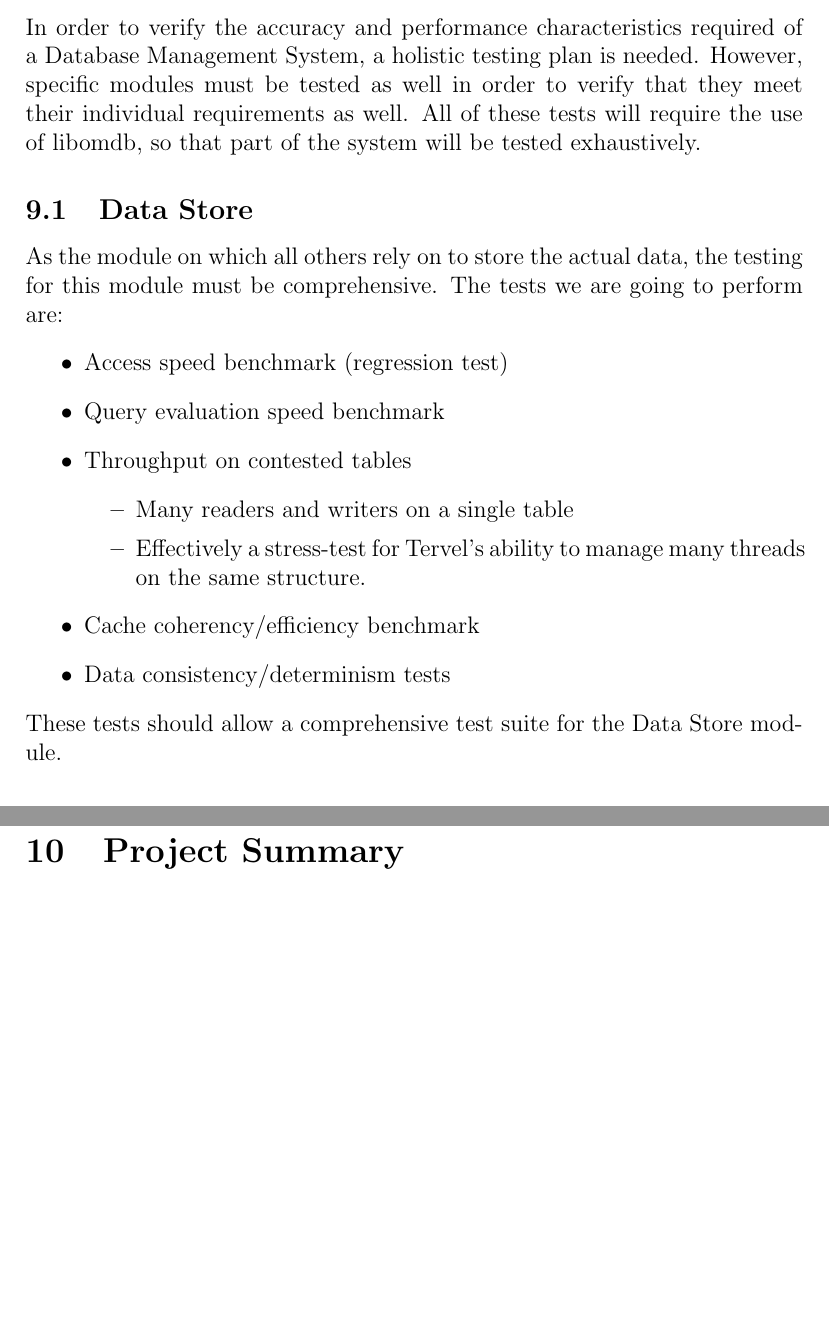
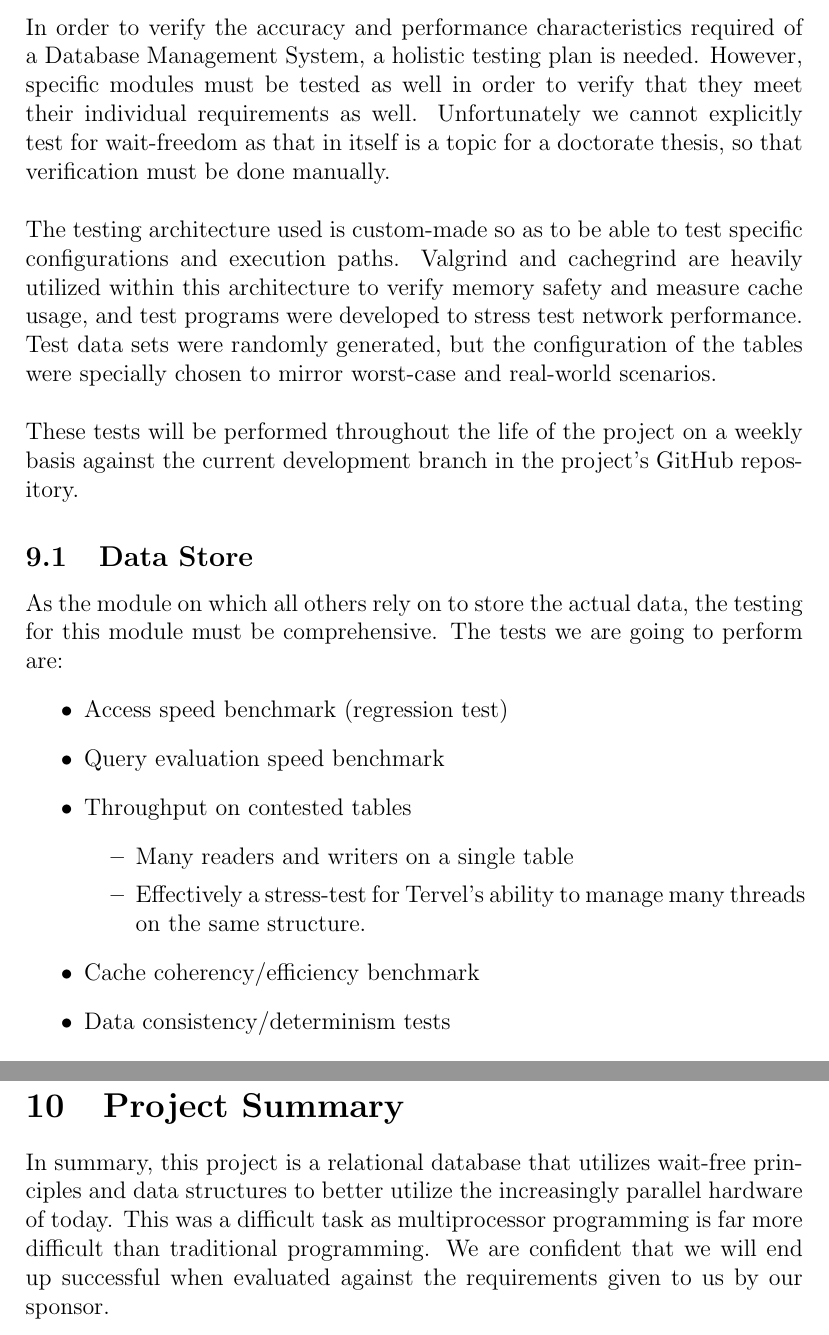
Before and after one commit to Dar13/OpenMemDB, a LaTeX document (Documents/SD1_Final_Document/final_document.tex): two parts of pages 94 and 97 of 100, joined at a grey line, cut so that both start at the same text, the shorter picture padded with empty space. Compiled offline with pdfLaTeX.

Commit message:
Updated citation file and test plan section

```diff
--- a/Documents/SD1_Final_Document/final_document.tex
+++ b/Documents/SD1_Final_Document/final_document.tex
@@ -3010,8 +3010,19 @@ machines.
 \section{System Test Plan}
 In order to verify the accuracy and performance characteristics required of a Database Management System,
 a holistic testing plan is needed. However, specific modules must be tested as well in order to
-verify that they meet their individual requirements as well. All of these tests will require
-the use of libomdb, so that part of the system will be tested exhaustively.
+verify that they meet their individual requirements as well. Unfortunately we cannot explicitly test
+for wait-freedom as that in itself is a topic for a doctorate thesis, so that verification must
+be done manually.
+\par\vspace{\baselineskip}
+The testing architecture used is custom-made so as to be able to test specific configurations and
+execution paths. Valgrind and cachegrind are heavily utilized within this architecture  to verify
+memory safety and measure cache usage, and test programs were developed to stress test network
+performance. Test data sets were randomly generated, but the configuration of the tables were
+specially chosen to mirror worst-case and real-world scenarios.
+\par\vspace{\baselineskip}
+These tests will be performed throughout the life of the project on a weekly basis against the current
+development branch in the project's GitHub repository.
+
 \subsection{Data Store}
 As the module on which all others rely on to store the actual data, the testing for this
 module must be comprehensive. The tests we are going to perform are:
@@ -3027,8 +3038,6 @@ module must be comprehensive. The tests we are going to perform are:
  \item Cache coherency/efficiency benchmark
  \item Data consistency/determinism tests
 \end{itemize}
-
-These tests should allow a comprehensive test suite for the Data Store module.
 
 \subsection{Work Manager}
 This module is broad with many moving parts, requiring special attention be paid to the individual
@@ -3093,7 +3102,11 @@ as follows:
 \newpage
 
 \section{Project Summary}
-
+In summary, this project is a relational database that utilizes wait-free principles and
+data structures to better utilize the increasingly parallel hardware of today. This was a
+difficult task as multiprocessor programming is far more difficult than traditional
+programming. We are confident that we will end up successful when evaluated against the
+requirements given to us by our sponsor.
 \newpage
 
 \bibliography{final_document}
```
Also changed, not shown: Documents/SD1_Final_Document/final_document.bib (+5 -5 lines).
